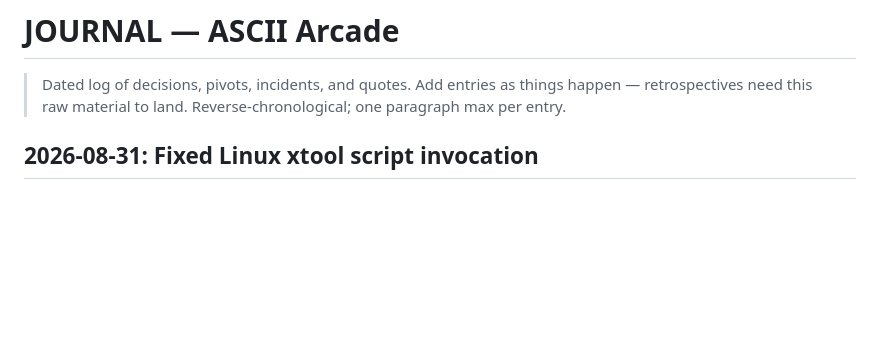
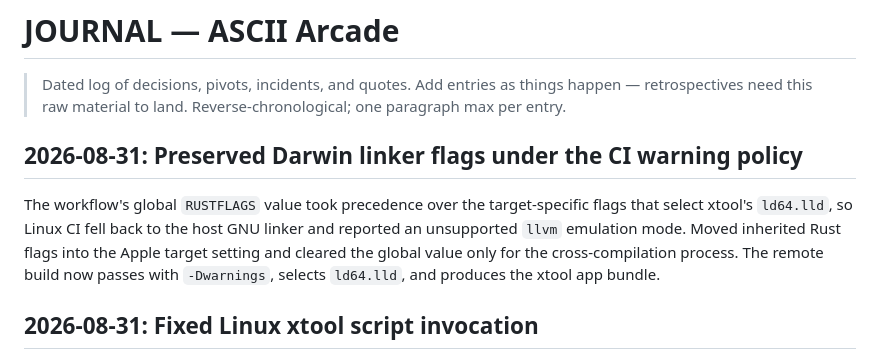
Before and after one commit to Builder106/ascii-arcade, a Markdown page: JOURNAL.md, the part around the change. GitHub-like rendering; blank space fills up the shorter version.

Commit message:
docs: record Darwin linker fix

```diff
--- a/JOURNAL.md
+++ b/JOURNAL.md
@@ -3,6 +3,10 @@
 > Dated log of decisions, pivots, incidents, and quotes. Add entries as
 > things happen — retrospectives need this raw material to land.
 > Reverse-chronological; one paragraph max per entry.
+
+## 2026-08-31: Preserved Darwin linker flags under the CI warning policy
+
+The workflow's global `RUSTFLAGS` value took precedence over the target-specific flags that select xtool's `ld64.lld`, so Linux CI fell back to the host GNU linker and reported an unsupported `llvm` emulation mode. Moved inherited Rust flags into the Apple target setting and cleared the global value only for the cross-compilation process. The remote build now passes with `-Dwarnings`, selects `ld64.lld`, and produces the xtool app bundle.
 
 ## 2026-08-31: Fixed Linux xtool script invocation
 
```
